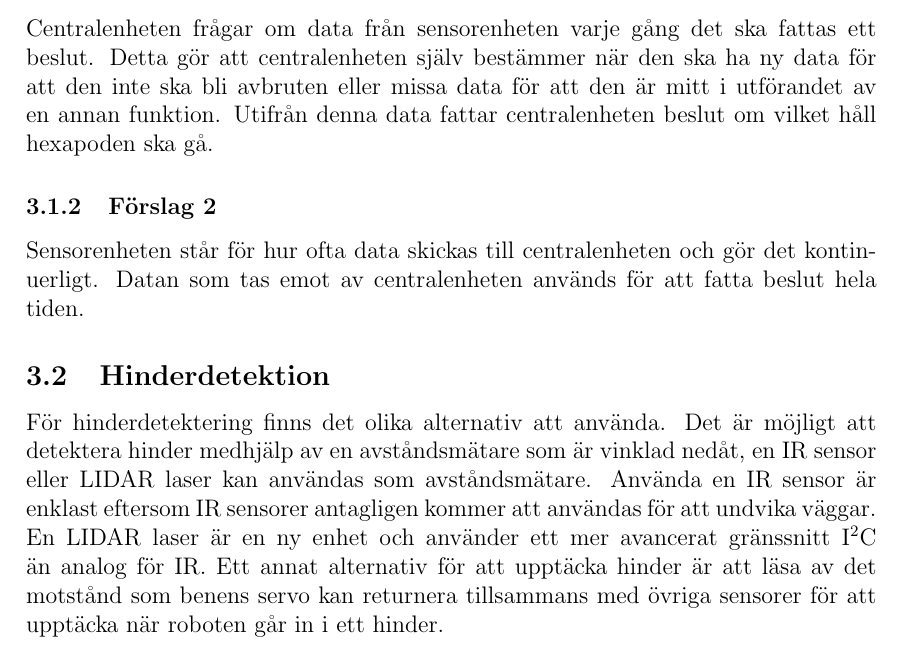
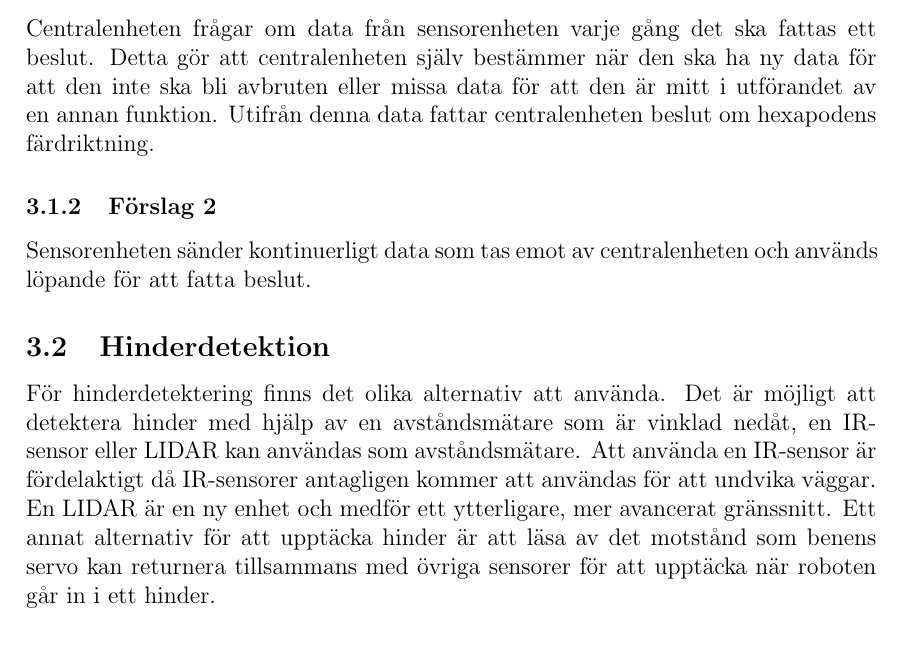
Before and after one commit to TheZoq2/LiTHe-Hex, a LaTeX document (documents/Systemskiss/systemskiss.tex): part of page 7 of 10, cut so that both start at the same text. Compiled offline with pdfLaTeX.

Commit message:
Adjusted grammar and sentence structure in Systemskiss.

```diff
--- a/documents/Systemskiss/systemskiss.tex
+++ b/documents/Systemskiss/systemskiss.tex
@@ -159,22 +159,21 @@
   beslut. Detta gör att centralenheten själv bestämmer när den ska ha ny data
   för att den inte ska bli avbruten eller missa data för att den är mitt i
   utförandet av en annan funktion. Utifrån denna data fattar centralenheten
-  beslut om vilket håll hexapoden ska gå.
+  beslut om hexapodens färdriktning.
 
   \subsubsection{Förslag 2}
-  Sensorenheten står för hur ofta data skickas till centralenheten och gör
-  det kontinuerligt. Datan som tas emot av centralenheten används för att fatta
-  beslut hela tiden.
+  Sensorenheten sänder kontinuerligt data som tas emot av centralenheten och används löpande
+  för att fatta beslut.
 
 	\subsection{Hinderdetektion}
 	För hinderdetektering finns det olika alternativ att använda. Det är möjligt att
-	detektera hinder medhjälp av en avståndsmätare som är vinklad nedåt, en IR sensor
-	eller LIDAR laser kan användas som avståndsmätare. Använda en IR sensor är enklast
-	eftersom IR sensorer antagligen kommer att användas för att undvika väggar. En
-	LIDAR laser är en ny enhet och använder ett mer avancerat gränssnitt \itc{} än
-	analog för IR.\@ Ett annat alternativ för att upptäcka hinder är att läsa av det
-	motstånd som benens servo kan returnera tillsammans med övriga sensorer för
-	att upptäcka när roboten går in i ett hinder.
+	detektera hinder med hjälp av en avståndsmätare som är vinklad nedåt, en IR-sensor
+	eller LIDAR kan användas som avståndsmätare. Att använda en IR-sensor är fördelaktigt
+	då IR-sensorer antagligen kommer att användas för att undvika väggar. En
+	LIDAR är en ny enhet och medför ett ytterligare, mer avancerat gränssnitt. Ett annat
+	alternativ för att upptäcka hinder är att läsa av det motstånd som benens servo kan
+	returnera tillsammans med övriga sensorer för att upptäcka när roboten går in i ett
+	hinder.
 
 	\subsection{Kommunikation}
 	Centralenheten ska kommunicera med en dator över WiFi. Det är datorns webbläsare
```
